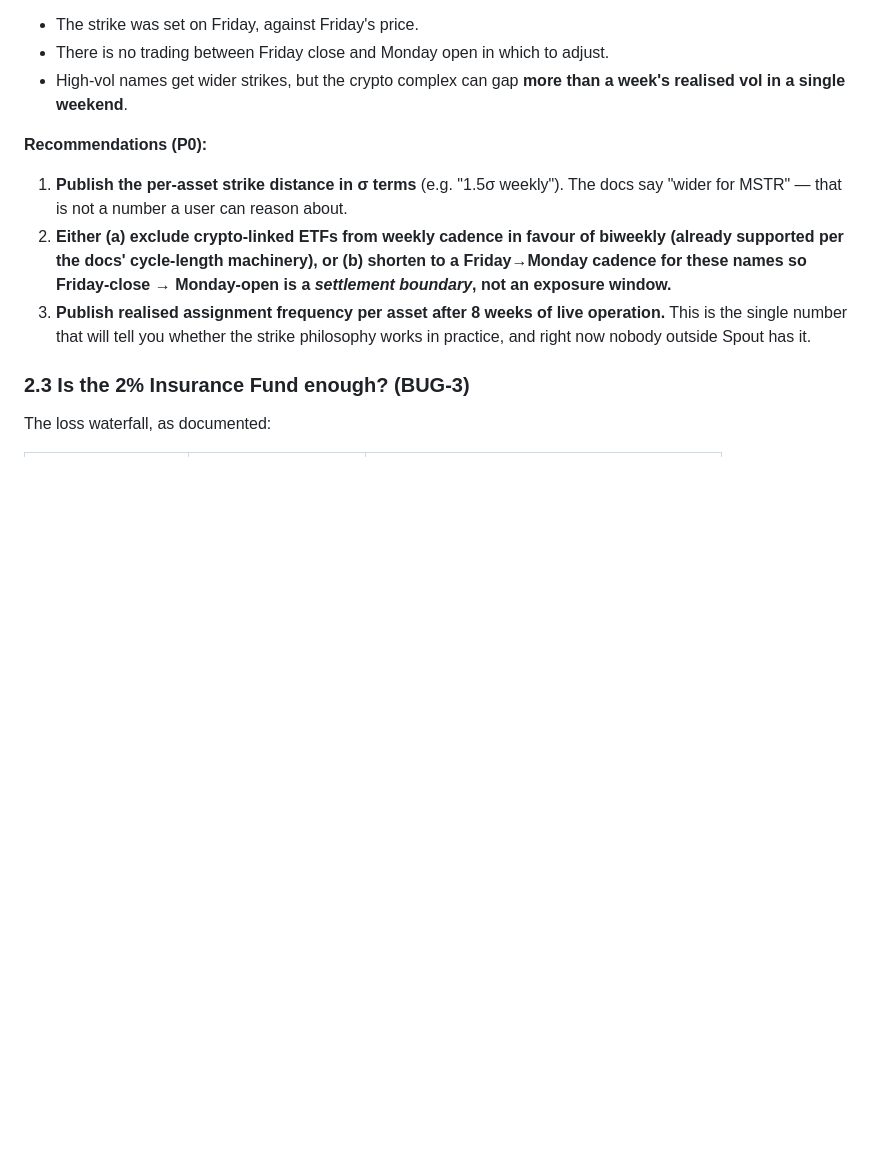
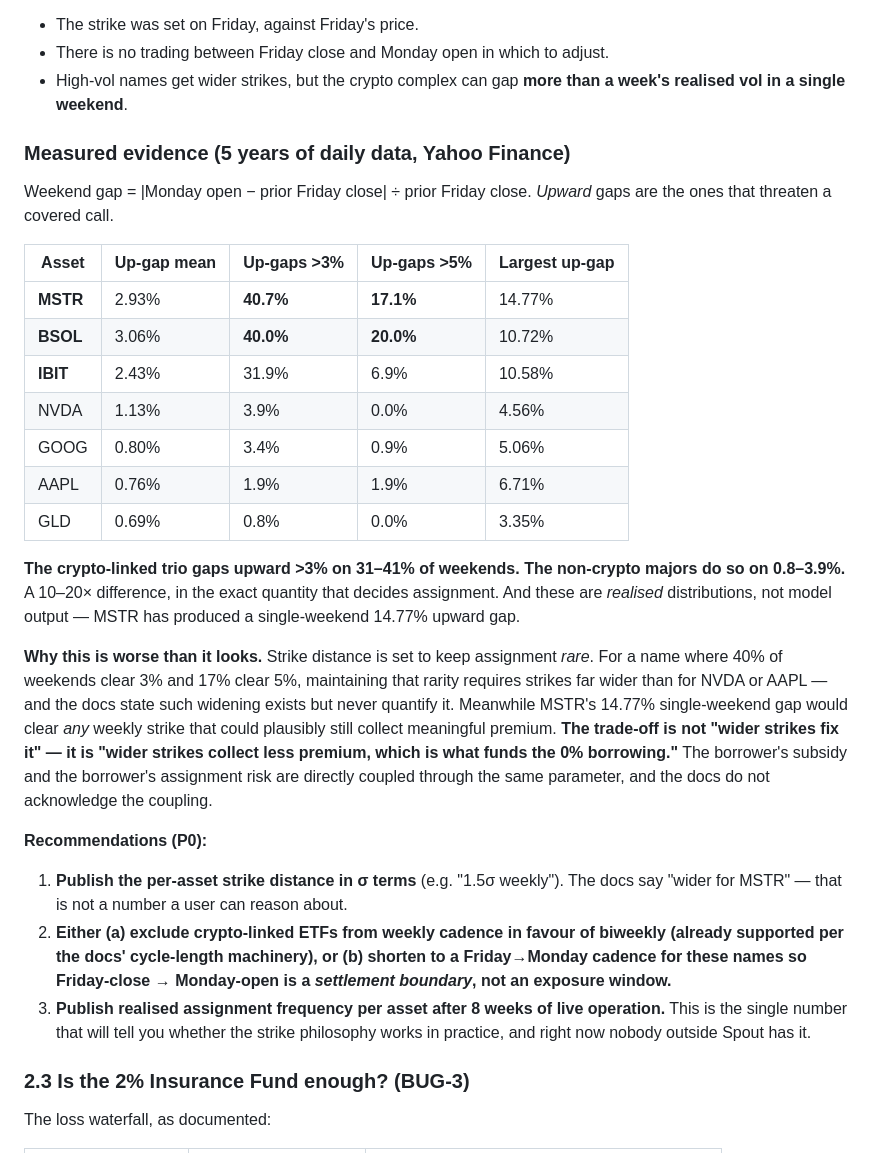
Before and after one commit to HCTDIP/spout-teardown, a Markdown page: report.md, the part around the change. Rendered like a GitHub page; blank space fills up the shorter version.

Commit message:
Add 5-year weekend gap data

```diff
--- a/report.md
+++ b/report.md
@@ -85,6 +85,24 @@ So the asset class that is *exempt from* the gap protection is also the asset cl
 - The strike was set on Friday, against Friday's price.
 - There is no trading between Friday close and Monday open in which to adjust.
 - High-vol names get wider strikes, but the crypto complex can gap **more than a week's realised vol in a single weekend**.
+
+### Measured evidence (5 years of daily data, Yahoo Finance)
+
+Weekend gap = |Monday open − prior Friday close| ÷ prior Friday close. *Upward* gaps are the ones that threaten a covered call.
+
+| Asset | Up-gap mean | **Up-gaps >3%** | **Up-gaps >5%** | Largest up-gap |
+|---|---|---|---|---|
+| **MSTR** | 2.93% | **40.7%** | **17.1%** | 14.77% |
+| **BSOL** | 3.06% | **40.0%** | **20.0%** | 10.72% |
+| **IBIT** | 2.43% | 31.9% | 6.9% | 10.58% |
+| NVDA | 1.13% | 3.9% | 0.0% | 4.56% |
+| GOOG | 0.80% | 3.4% | 0.9% | 5.06% |
+| AAPL | 0.76% | 1.9% | 1.9% | 6.71% |
+| GLD | 0.69% | 0.8% | 0.0% | 3.35% |
+
+**The crypto-linked trio gaps upward >3% on 31–41% of weekends. The non-crypto majors do so on 0.8–3.9%.** A 10–20× difference, in the exact quantity that decides assignment. And these are *realised* distributions, not model output — MSTR has produced a single-weekend 14.77% upward gap.
+
+**Why this is worse than it looks.** Strike distance is set to keep assignment *rare*. For a name where 40% of weekends clear 3% and 17% clear 5%, maintaining that rarity requires strikes far wider than for NVDA or AAPL — and the docs state such widening exists but never quantify it. Meanwhile MSTR's 14.77% single-weekend gap would clear *any* weekly strike that could plausibly still collect meaningful premium. **The trade-off is not "wider strikes fix it" — it is "wider strikes collect less premium, which is what funds the 0% borrowing."** The borrower's subsidy and the borrower's assignment risk are directly coupled through the same parameter, and the docs do not acknowledge the coupling.
 
 **Recommendations (P0):**
 1. **Publish the per-asset strike distance in σ terms** (e.g. "1.5σ weekly"). The docs say "wider for MSTR" — that is not a number a user can reason about.
```
